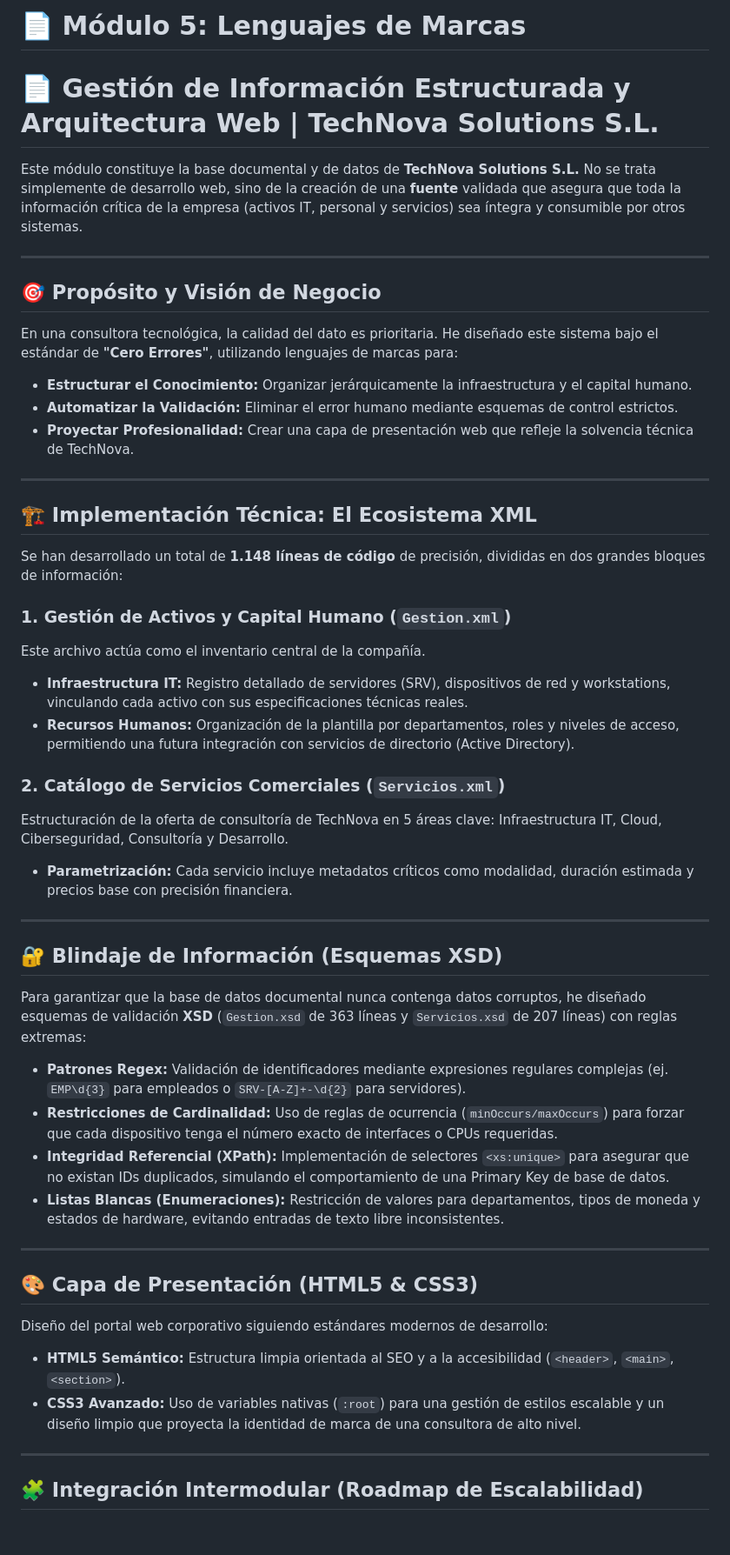
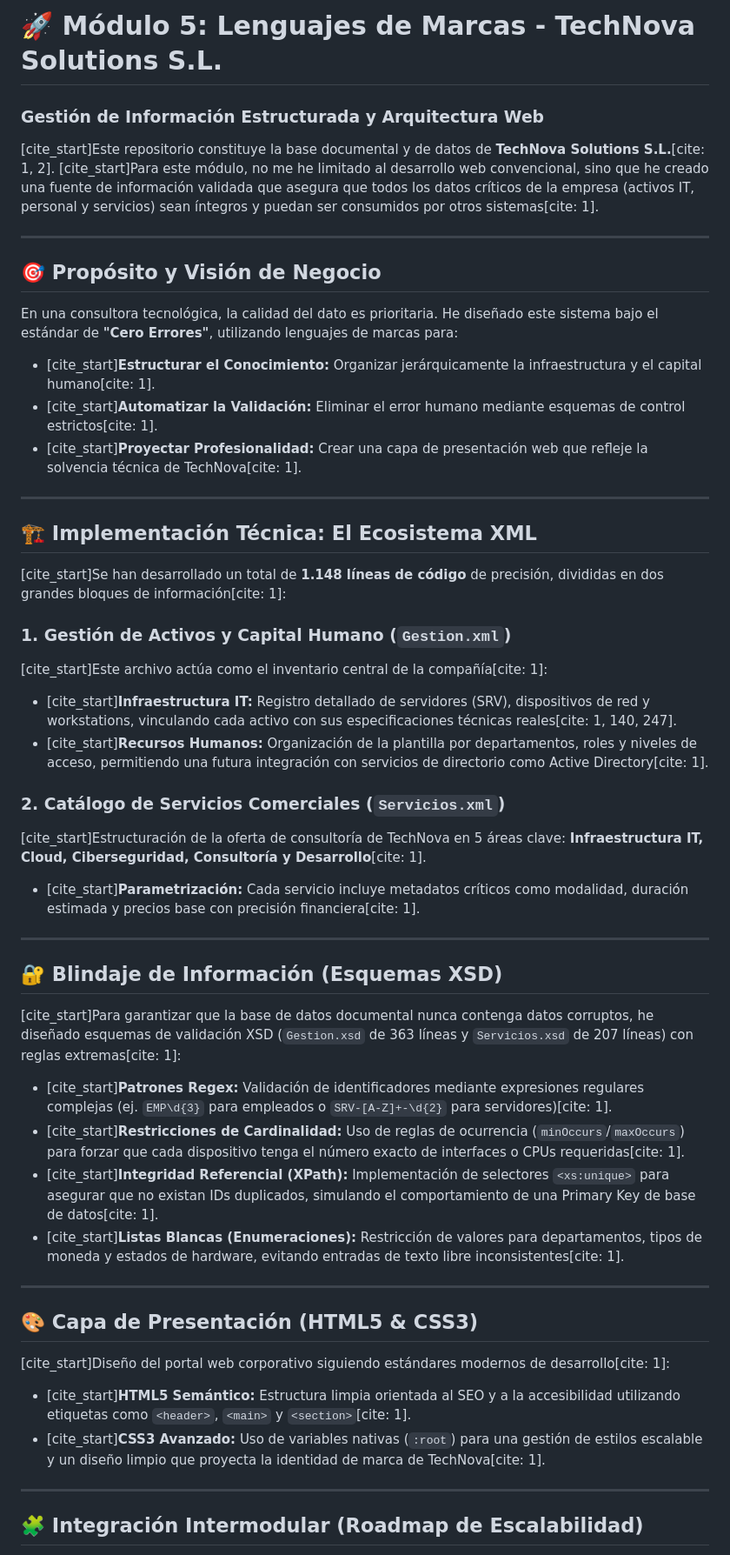
Before and after one commit to JaviPr98/Proyecto-Intermodular-TechNova, a Markdown page: 5_Marcas/README.md, the part around one of its changes. Shown at 87% size. Rendered like a GitHub page; blank space fills up the shorter version.

```diff
--- a/5_Marcas/README.md
+++ b/5_Marcas/README.md
@@ -1,46 +1,52 @@
-# 📄 Módulo 5: Lenguajes de Marcas
-# 📄 Gestión de Información Estructurada y Arquitectura Web | TechNova Solutions S.L.
+# 🚀 Módulo 5: Lenguajes de Marcas - TechNova Solutions S.L.
 
-Este módulo constituye la base documental y de datos de **TechNova Solutions S.L.** No se trata simplemente de desarrollo web, sino de la creación de una **fuente** validada que asegura que toda la información crítica de la empresa (activos IT, personal y servicios) sea íntegra y consumible por otros sistemas.
+### Gestión de Información Estructurada y Arquitectura Web
+
+[cite_start]Este repositorio constituye la base documental y de datos de **TechNova Solutions S.L.**[cite: 1, 2]. [cite_start]Para este módulo, no me he limitado al desarrollo web convencional, sino que he creado una fuente de información validada que asegura que todos los datos críticos de la empresa (activos IT, personal y servicios) sean íntegros y puedan ser consumidos por otros sistemas[cite: 1].
 
 ---
 
 ## 🎯 Propósito y Visión de Negocio
+
 En una consultora tecnológica, la calidad del dato es prioritaria. He diseñado este sistema bajo el estándar de **"Cero Errores"**, utilizando lenguajes de marcas para:
-* **Estructurar el Conocimiento:** Organizar jerárquicamente la infraestructura y el capital humano.
-* **Automatizar la Validación:** Eliminar el error humano mediante esquemas de control estrictos.
-* **Proyectar Profesionalidad:** Crear una capa de presentación web que refleje la solvencia técnica de TechNova.
+
+* [cite_start]**Estructurar el Conocimiento:** Organizar jerárquicamente la infraestructura y el capital humano[cite: 1].
+* [cite_start]**Automatizar la Validación:** Eliminar el error humano mediante esquemas de control estrictos[cite: 1].
+* [cite_start]**Proyectar Profesionalidad:** Crear una capa de presentación web que refleje la solvencia técnica de TechNova[cite: 1].
 
 ---
 
 ## 🏗️ Implementación Técnica: El Ecosistema XML
-Se han desarrollado un total de **1.148 líneas de código** de precisión, divididas en dos grandes bloques de información:
+
+[cite_start]Se han desarrollado un total de **1.148 líneas de código** de precisión, divididas en dos grandes bloques de información[cite: 1]:
 
 ### 1. Gestión de Activos y Capital Humano (`Gestion.xml`)
-Este archivo actúa como el inventario central de la compañía.
-* **Infraestructura IT:** Registro detallado de servidores (SRV), dispositivos de red y workstations, vinculando cada activo con sus especificaciones técnicas reales.
-* **Recursos Humanos:** Organización de la plantilla por departamentos, roles y niveles de acceso, permitiendo una futura integración con servicios de directorio (Active Directory).
+[cite_start]Este archivo actúa como el inventario central de la compañía[cite: 1]:
+* [cite_start]**Infraestructura IT:** Registro detallado de servidores (SRV), dispositivos de red y workstations, vinculando cada activo con sus especificaciones técnicas reales[cite: 1, 140, 247].
+* [cite_start]**Recursos Humanos:** Organización de la plantilla por departamentos, roles y niveles de acceso, permitiendo una futura integración con servicios de directorio como Active Directory[cite: 1].
 
 ### 2. Catálogo de Servicios Comerciales (`Servicios.xml`)
-Estructuración de la oferta de consultoría de TechNova en 5 áreas clave: Infraestructura IT, Cloud, Ciberseguridad, Consultoría y Desarrollo.
-* **Parametrización:** Cada servicio incluye metadatos críticos como modalidad, duración estimada y precios base con precisión financiera.
+[cite_start]Estructuración de la oferta de consultoría de TechNova en 5 áreas clave: **Infraestructura IT, Cloud, Ciberseguridad, Consultoría y Desarrollo**[cite: 1].
+* [cite_start]**Parametrización:** Cada servicio incluye metadatos críticos como modalidad, duración estimada y precios base con precisión financiera[cite: 1].
 
 ---
 
 ## 🔐 Blindaje de Información (Esquemas XSD)
-Para garantizar que la base de datos documental nunca contenga datos corruptos, he diseñado esquemas de validación **XSD** (`Gestion.xsd` de 363 líneas y `Servicios.xsd` de 207 líneas) con reglas extremas:
 
-* **Patrones Regex:** Validación de identificadores mediante expresiones regulares complejas (ej. `EMP\d{3}` para empleados o `SRV-[A-Z]+-\d{2}` para servidores).
-* **Restricciones de Cardinalidad:** Uso de reglas de ocurrencia (`minOccurs/maxOccurs`) para forzar que cada dispositivo tenga el número exacto de interfaces o CPUs requeridas.
-* **Integridad Referencial (XPath):** Implementación de selectores `<xs:unique>` para asegurar que no existan IDs duplicados, simulando el comportamiento de una Primary Key de base de datos.
-* **Listas Blancas (Enumeraciones):** Restricción de valores para departamentos, tipos de moneda y estados de hardware, evitando entradas de texto libre inconsistentes.
+[cite_start]Para garantizar que la base de datos documental nunca contenga datos corruptos, he diseñado esquemas de validación XSD (`Gestion.xsd` de 363 líneas y `Servicios.xsd` de 207 líneas) con reglas extremas[cite: 1]:
+
+* [cite_start]**Patrones Regex:** Validación de identificadores mediante expresiones regulares complejas (ej. `EMP\d{3}` para empleados o `SRV-[A-Z]+-\d{2}` para servidores)[cite: 1].
+* [cite_start]**Restricciones de Cardinalidad:** Uso de reglas de ocurrencia (`minOccurs`/`maxOccurs`) para forzar que cada dispositivo tenga el número exacto de interfaces o CPUs requeridas[cite: 1].
+* [cite_start]**Integridad Referencial (XPath):** Implementación de selectores `<xs:unique>` para asegurar que no existan IDs duplicados, simulando el comportamiento de una Primary Key de base de datos[cite: 1].
+* [cite_start]**Listas Blancas (Enumeraciones):** Restricción de valores para departamentos, tipos de moneda y estados de hardware, evitando entradas de texto libre inconsistentes[cite: 1].
 
 ---
 
 ## 🎨 Capa de Presentación (HTML5 & CSS3)
-Diseño del portal web corporativo siguiendo estándares modernos de desarrollo:
-* **HTML5 Semántico:** Estructura limpia orientada al SEO y a la accesibilidad (`<header>`, `<main>`, `<section>`).
-* **CSS3 Avanzado:** Uso de variables nativas (`:root`) para una gestión de estilos escalable y un diseño limpio que proyecta la identidad de marca de una consultora de alto nivel.
+
+[cite_start]Diseño del portal web corporativo siguiendo estándares modernos de desarrollo[cite: 1]:
+* [cite_start]**HTML5 Semántico:** Estructura limpia orientada al SEO y a la accesibilidad utilizando etiquetas como `<header>`, `<main>` y `<section>`[cite: 1].
+* [cite_start]**CSS3 Avanzado:** Uso de variables nativas (`:root`) para una gestión de estilos escalable y un diseño limpio que proyecta la identidad de marca de TechNova[cite: 1].
 
 ---
 
```
Also changed, not shown: other parts of 5_Marcas/README.md (+12 -9 lines).
